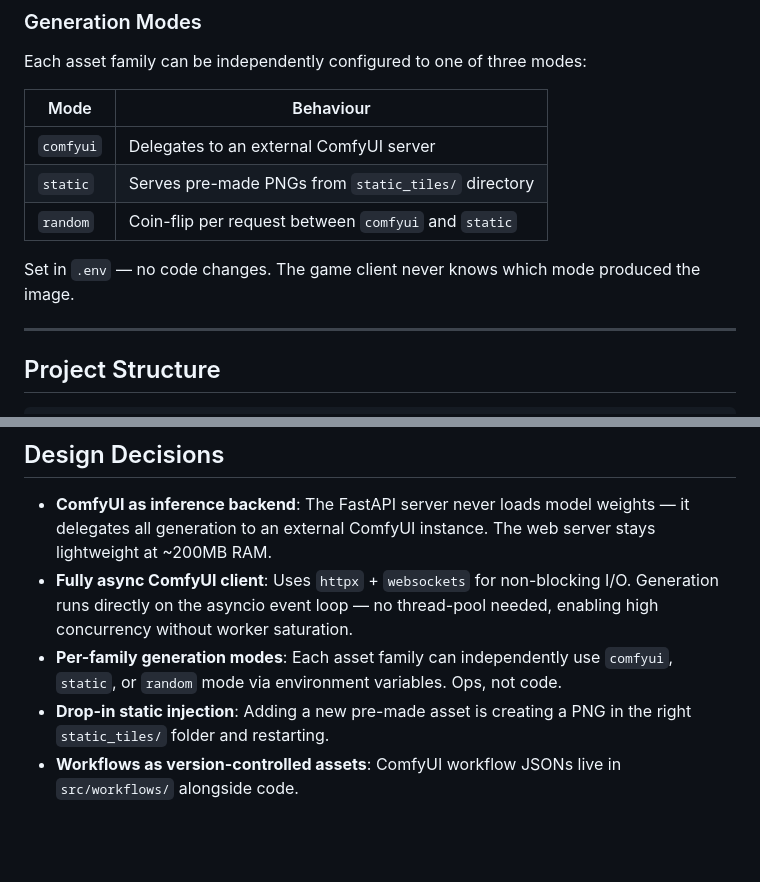
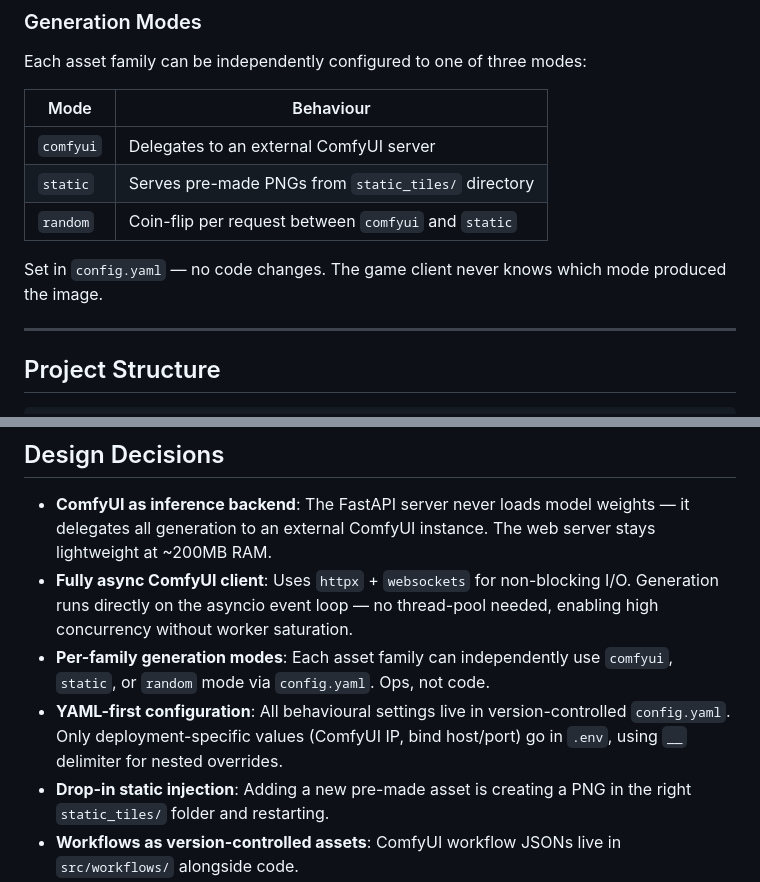
Before and after one commit to maxtwotouch/StrategAI, a Markdown page: README.md, 2 parts joined by grey strips. Rendered like a GitHub page; blank space fills up the shorter version.

```diff
--- a/README.md
+++ b/README.md
@@ -68,7 +68,7 @@ Each asset family can be independently configured to one of three modes:
 | `static`  | Serves pre-made PNGs from `static_tiles/` directory |
 | `random`  | Coin-flip per request between `comfyui` and `static` |
 
-Set in `.env` — no code changes. The game client never knows which mode produced the image.
+Set in `config.yaml` — no code changes. The game client never knows which mode produced the image.
 
 ---
 
@@ -334,7 +366,8 @@ Download a previously generated asset. Returns `image/png`.
 
 - **ComfyUI as inference backend**: The FastAPI server never loads model weights — it delegates all generation to an external ComfyUI instance. The web server stays lightweight at ~200MB RAM.
 - **Fully async ComfyUI client**: Uses ``httpx`` + ``websockets`` for non-blocking I/O. Generation runs directly on the asyncio event loop — no thread-pool needed, enabling high concurrency without worker saturation.
-- **Per-family generation modes**: Each asset family can independently use `comfyui`, `static`, or `random` mode via environment variables. Ops, not code.
+- **Per-family generation modes**: Each asset family can independently use `comfyui`, `static`, or `random` mode via `config.yaml`. Ops, not code.
+- **YAML-first configuration**: All behavioural settings live in version-controlled `config.yaml`. Only deployment-specific values (ComfyUI IP, bind host/port) go in `.env`, using `__` delimiter for nested overrides.
 - **Drop-in static injection**: Adding a new pre-made asset is creating a PNG in the right `static_tiles/` folder and restarting.
 - **Workflows as version-controlled assets**: ComfyUI workflow JSONs live in `src/workflows/` alongside code.
 - **In-memory caching**: `AssetStore` uses an LRU-backed `OrderedDict` for zero-latency asset serving. Falls back to disk reads transparently.
```
Also changed, not shown: other parts of README.md (+40 -8 lines).
